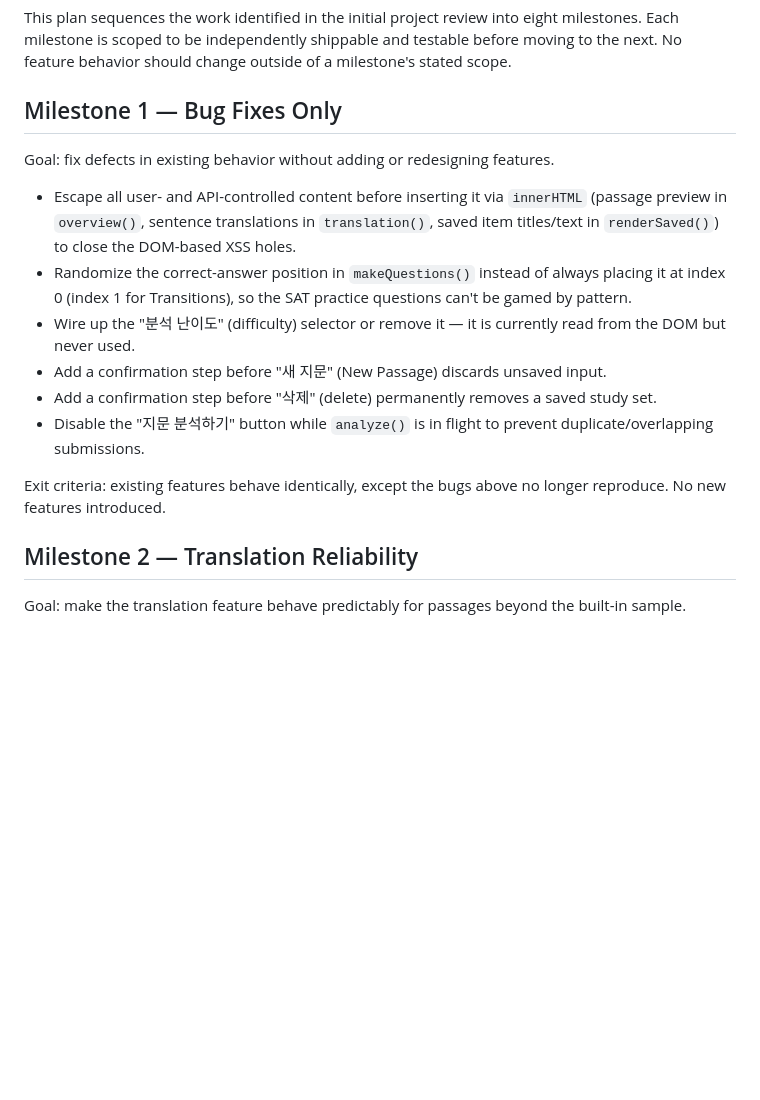
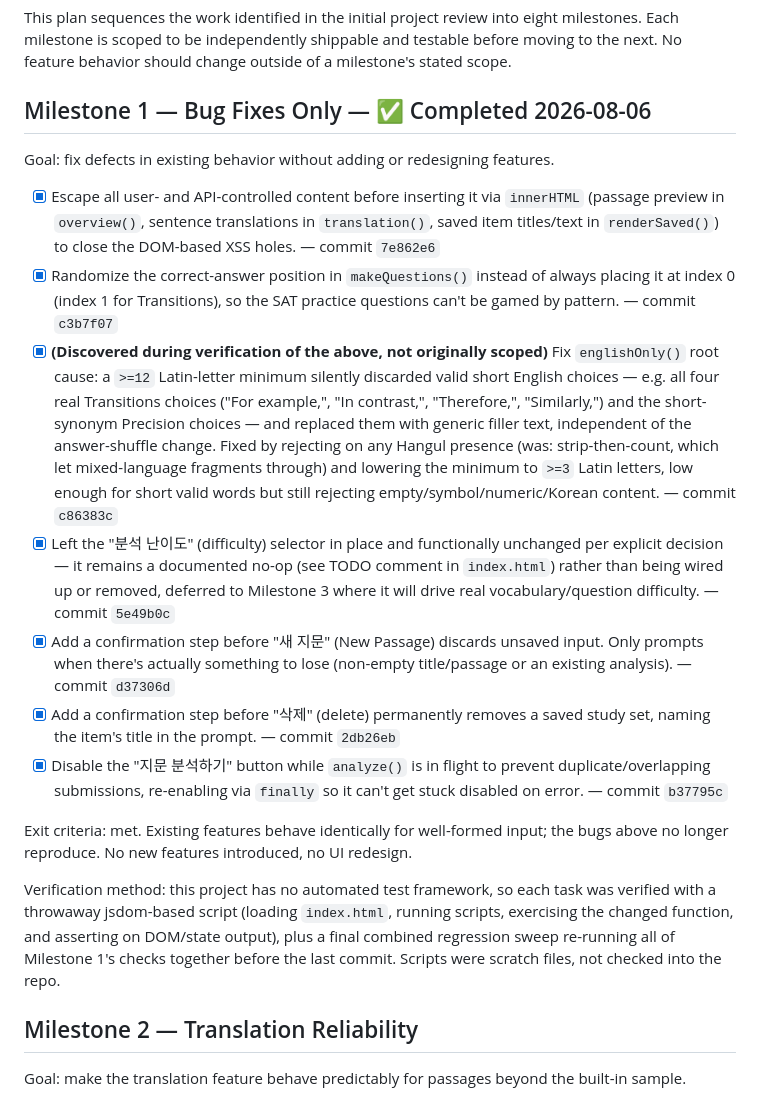
Before and after one commit to ohcha1/sat-study-2026, a Markdown page: DEVELOPMENT_PLAN.md, the part around the change. Drawn GitHub-style; blank space fills up the shorter version.

Commit message:
Docs: mark Milestone 1 complete in DEVELOPMENT_PLAN.md
Checks off all six originally-planned Milestone 1 items with their
commit hashes, and documents the englishOnly() bug discovered while
verifying the answer-shuffle fix (out of original scope, approved
and folded into Milestone 1 as a bug fix per instruction). Notes
the verification method used throughout (jsdom scratch scripts, no
existing test framework in this project).

```diff
--- a/DEVELOPMENT_PLAN.md
+++ b/DEVELOPMENT_PLAN.md
@@ -2,18 +2,21 @@
 
 This plan sequences the work identified in the initial project review into eight milestones. Each milestone is scoped to be independently shippable and testable before moving to the next. No feature behavior should change outside of a milestone's stated scope.
 
-## Milestone 1 — Bug Fixes Only
+## Milestone 1 — Bug Fixes Only — ✅ Completed 2026-08-06
 
 Goal: fix defects in existing behavior without adding or redesigning features.
 
-- Escape all user- and API-controlled content before inserting it via `innerHTML` (passage preview in `overview()`, sentence translations in `translation()`, saved item titles/text in `renderSaved()`) to close the DOM-based XSS holes.
-- Randomize the correct-answer position in `makeQuestions()` instead of always placing it at index 0 (index 1 for Transitions), so the SAT practice questions can't be gamed by pattern.
-- Wire up the "분석 난이도" (difficulty) selector or remove it — it is currently read from the DOM but never used.
-- Add a confirmation step before "새 지문" (New Passage) discards unsaved input.
-- Add a confirmation step before "삭제" (delete) permanently removes a saved study set.
-- Disable the "지문 분석하기" button while `analyze()` is in flight to prevent duplicate/overlapping submissions.
+- [x] Escape all user- and API-controlled content before inserting it via `innerHTML` (passage preview in `overview()`, sentence translations in `translation()`, saved item titles/text in `renderSaved()`) to close the DOM-based XSS holes. — commit `7e862e6`
+- [x] Randomize the correct-answer position in `makeQuestions()` instead of always placing it at index 0 (index 1 for Transitions), so the SAT practice questions can't be gamed by pattern. — commit `c3b7f07`
+- [x] **(Discovered during verification of the above, not originally scoped)** Fix `englishOnly()` root cause: a `>=12` Latin-letter minimum silently discarded valid short English choices — e.g. all four real Transitions choices ("For example,", "In contrast,", "Therefore,", "Similarly,") and the short-synonym Precision choices — and replaced them with generic filler text, independent of the answer-shuffle change. Fixed by rejecting on any Hangul presence (was: strip-then-count, which let mixed-language fragments through) and lowering the minimum to `>=3` Latin letters, low enough for short valid words but still rejecting empty/symbol/numeric/Korean content. — commit `c86383c`
+- [x] Left the "분석 난이도" (difficulty) selector in place and functionally unchanged per explicit decision — it remains a documented no-op (see TODO comment in `index.html`) rather than being wired up or removed, deferred to Milestone 3 where it will drive real vocabulary/question difficulty. — commit `5e49b0c`
+- [x] Add a confirmation step before "새 지문" (New Passage) discards unsaved input. Only prompts when there's actually something to lose (non-empty title/passage or an existing analysis). — commit `d37306d`
+- [x] Add a confirmation step before "삭제" (delete) permanently removes a saved study set, naming the item's title in the prompt. — commit `2db26eb`
+- [x] Disable the "지문 분석하기" button while `analyze()` is in flight to prevent duplicate/overlapping submissions, re-enabling via `finally` so it can't get stuck disabled on error. — commit `b37795c`
 
-Exit criteria: existing features behave identically, except the bugs above no longer reproduce. No new features introduced.
+Exit criteria: met. Existing features behave identically for well-formed input; the bugs above no longer reproduce. No new features introduced, no UI redesign.
+
+Verification method: this project has no automated test framework, so each task was verified with a throwaway jsdom-based script (loading `index.html`, running scripts, exercising the changed function, and asserting on DOM/state output), plus a final combined regression sweep re-running all of Milestone 1's checks together before the last commit. Scripts were scratch files, not checked into the repo.
 
 ## Milestone 2 — Translation Reliability
 
```
